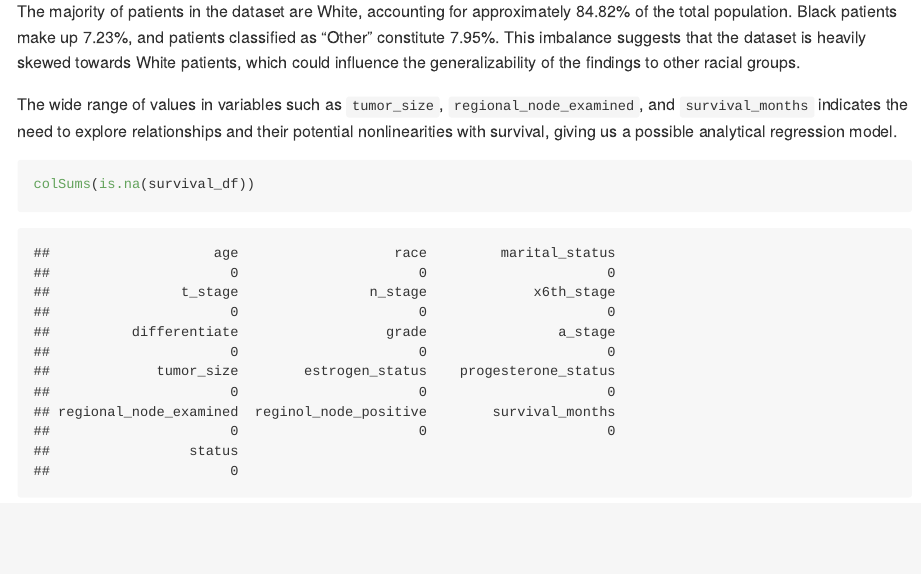
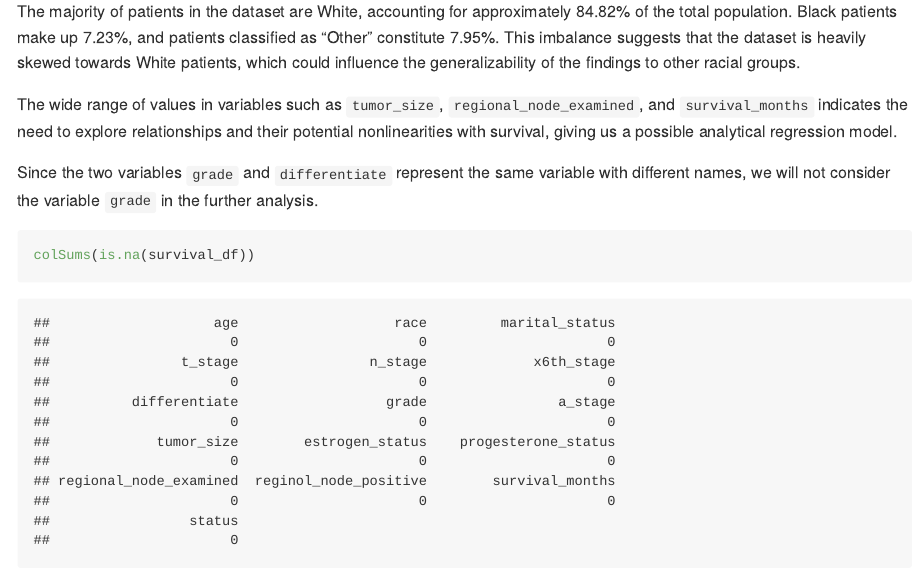
Before and after one commit to Leonorlyyy/P8130_final_project, an R Markdown document (P8130_final_project.Rmd): the page in a window 1100 px wide, from 2610 px down. Rendered offline with R 4.5, knitr and Pandoc, with nearby package versions; column names are cleaned by a stand-in for the janitor package.

Commit message:
update data description

````diff
--- a/P8130_final_project.Rmd
+++ b/P8130_final_project.Rmd
@@ -94,6 +94,8 @@ The majority of patients in the dataset are White, accounting for approximately
 
 
 The wide range of values in variables such as `tumor_size`, `regional_node_examined`, and `survival_months` indicates the need to explore relationships and their potential nonlinearities with survival, giving us a possible analytical regression model.
+
+Since the two variables `grade` and `differentiate` represent the same variable with different names, we will not consider the variable `grade` in the further analysis.
 
 
 ```{r}
````
